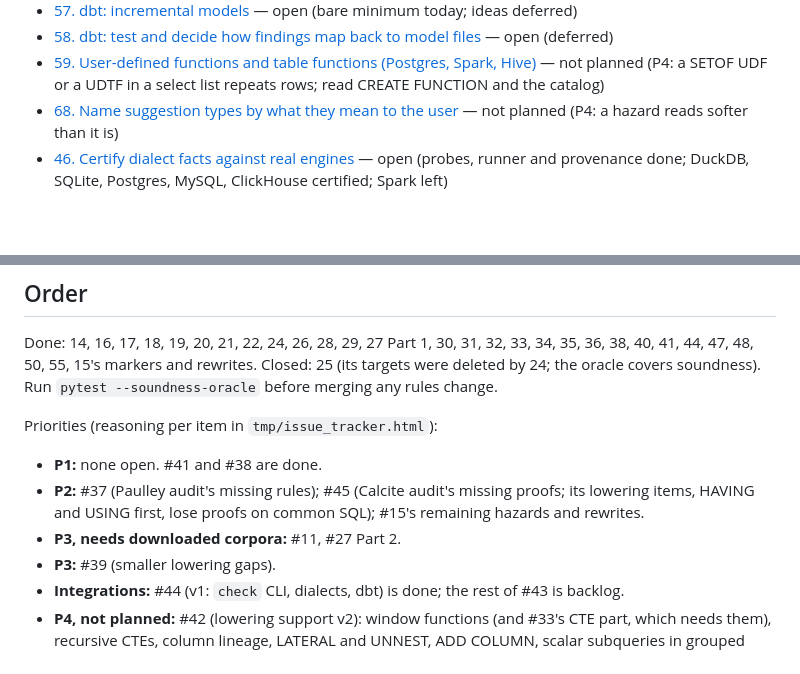
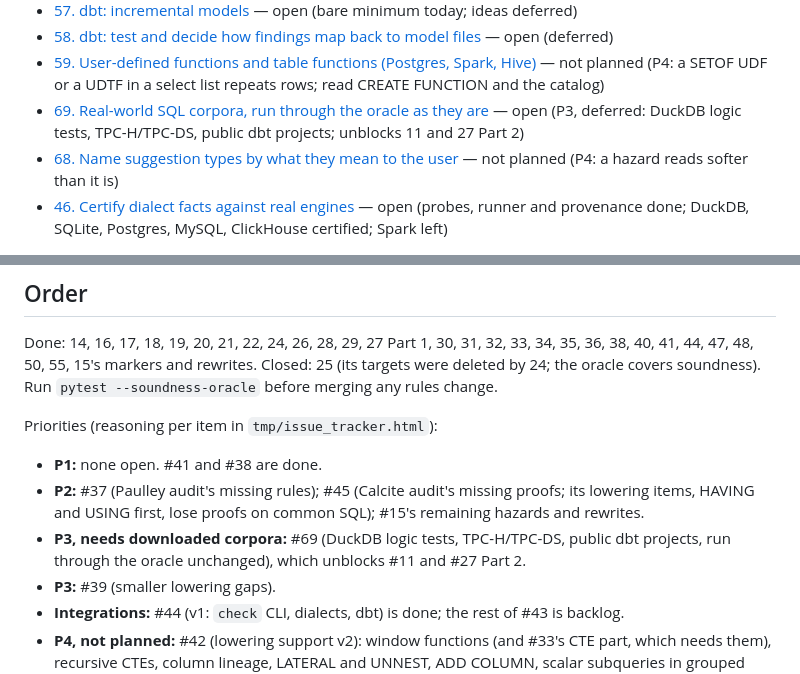
Before and after one commit to polvoazul/sqlassert, a Markdown page: docs/issues/README.md, 2 parts joined by grey strips. Drawn GitHub-style; blank space fills up the shorter version.

Commit message:
Issues: add 69 (real-world SQL corpora: DuckDB logic tests, TPC-H/TPC-DS, public dbt projects, run through the oracle unchanged), P3

```diff
--- a/docs/issues/README.md
+++ b/docs/issues/README.md
@@ -28,6 +28,7 @@ Open work, one file per issue. Finished issues move to [`done/`](done/) instead
 - [57. dbt: incremental models](0057-dbt-incremental-models.md) — open (bare minimum today; ideas deferred)
 - [58. dbt: test and decide how findings map back to model files](0058-dbt-source-mapping.md) — open (deferred)
 - [59. User-defined functions and table functions (Postgres, Spark, Hive)](0059-postgres-user-defined-functions.md) — not planned (P4: a SETOF UDF or a UDTF in a select list repeats rows; read CREATE FUNCTION and the catalog)
+- [69. Real-world SQL corpora, run through the oracle as they are](0069-real-world-sql-corpora.md) — open (P3, deferred: DuckDB logic tests, TPC-H/TPC-DS, public dbt projects; unblocks 11 and 27 Part 2)
 - [68. Name suggestion types by what they mean to the user](0068-name-suggestion-types-by-severity.md) — not planned (P4: a hazard reads softer than it is)
 - [46. Certify dialect facts against real engines](0046-certify-dialect-facts.md) — open (probes, runner and provenance done; DuckDB, SQLite, Postgres, MySQL, ClickHouse certified; Spark left)
 
@@ -42,7 +43,9 @@ Priorities (reasoning per item in `tmp/issue_tracker.html`):
 - **P2:** #37 (Paulley audit's missing rules); #45 (Calcite audit's missing
   proofs; its lowering items, HAVING and USING first, lose proofs on common
   SQL); #15's remaining hazards and rewrites.
-- **P3, needs downloaded corpora:** #11, #27 Part 2.
+- **P3, needs downloaded corpora:** #69 (DuckDB logic tests, TPC-H/TPC-DS,
+  public dbt projects, run through the oracle unchanged), which unblocks #11
+  and #27 Part 2.
 - **P3:** #39 (smaller lowering gaps).
 - **Integrations:** #44 (v1: `check` CLI, dialects, dbt) is done; the rest of
   #43 is backlog.
```
Also changed, not shown: docs/issues/0069-real-world-sql-corpora.md (added, +55 -0 lines).
